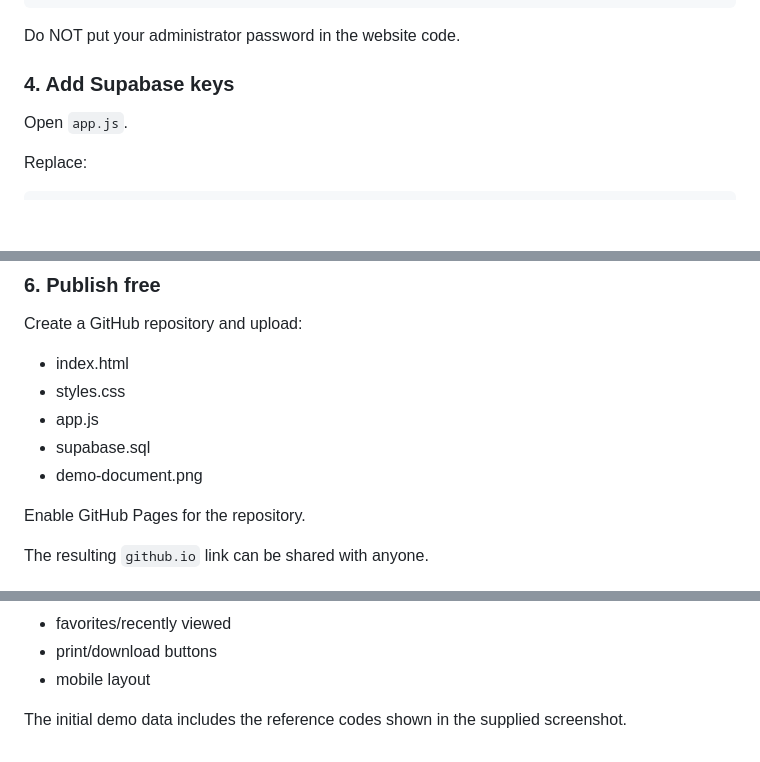
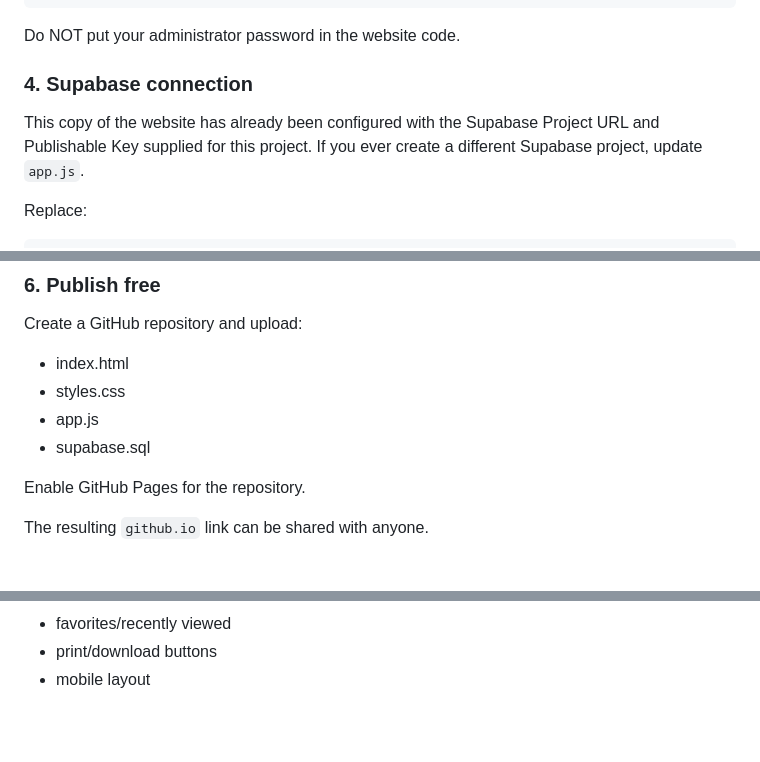
Before and after one commit to Noir228/claims-reference-portal, a Markdown page: README.md, 3 parts joined by grey strips. Drawn GitHub-style; blank space fills up the shorter version.

```diff
--- a/README.md
+++ b/README.md
@@ -53,8 +53,8 @@ values ('YOUR-USER-UUID-HERE', true);
 
 Do NOT put your administrator password in the website code.
 
-### 4. Add Supabase keys
-Open `app.js`.
+### 4. Supabase connection
+This copy of the website has already been configured with the Supabase Project URL and Publishable Key supplied for this project. If you ever create a different Supabase project, update `app.js`.
 
 Replace:
 
@@ -87,7 +87,6 @@ Create a GitHub repository and upload:
 - styles.css
 - app.js
 - supabase.sql
-- demo-document.png
 
 Enable GitHub Pages for the repository.
 
@@ -115,5 +114,3 @@ The code is deliberately structured so the visual design can be changed without
 - favorites/recently viewed
 - print/download buttons
 - mobile layout
-
-The initial demo data includes the reference codes shown in the supplied screenshot.
```
